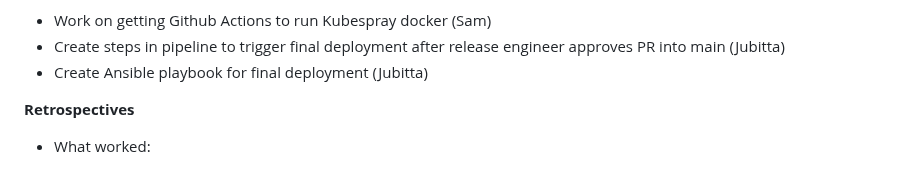
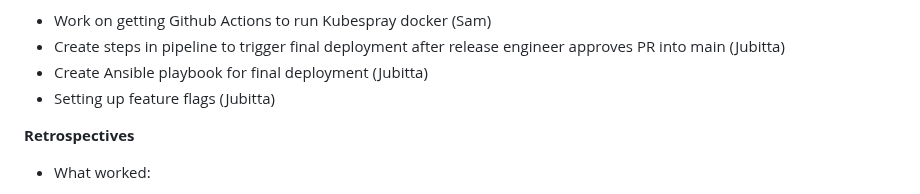
Before and after one commit to lgjenqui/CSC495-DevOpsProject, a Markdown page: status_report_2.md, the part around the change. Rendered like a GitHub page.

```diff
--- a/status_report_2.md
+++ b/status_report_2.md
@@ -19,6 +19,7 @@ Jubitta:
 - Work on getting Github Actions to run Kubespray docker (Sam)
 - Create steps in pipeline to trigger final deployment after release engineer approves PR into main (Jubitta)
 - Create Ansible playbook for final deployment (Jubitta)
+- Setting up feature flags (Jubitta)
 
 **Retrospectives**
 - What worked:
```
